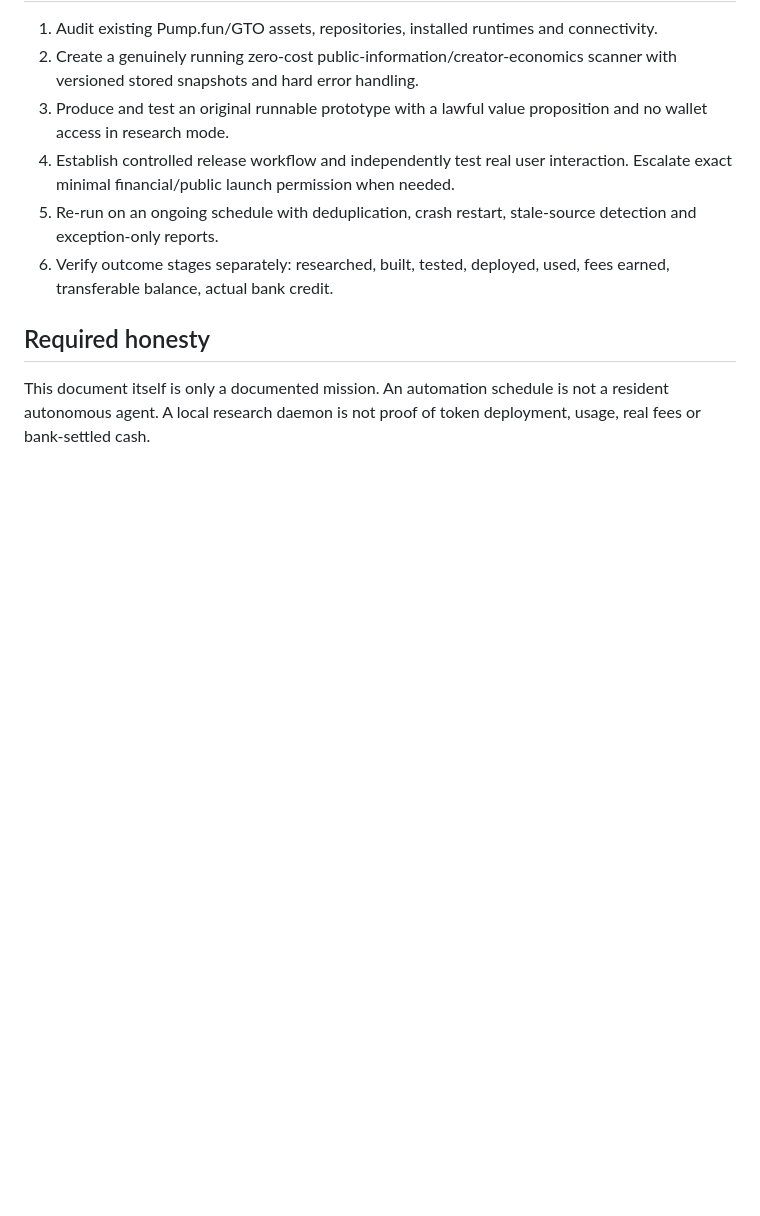
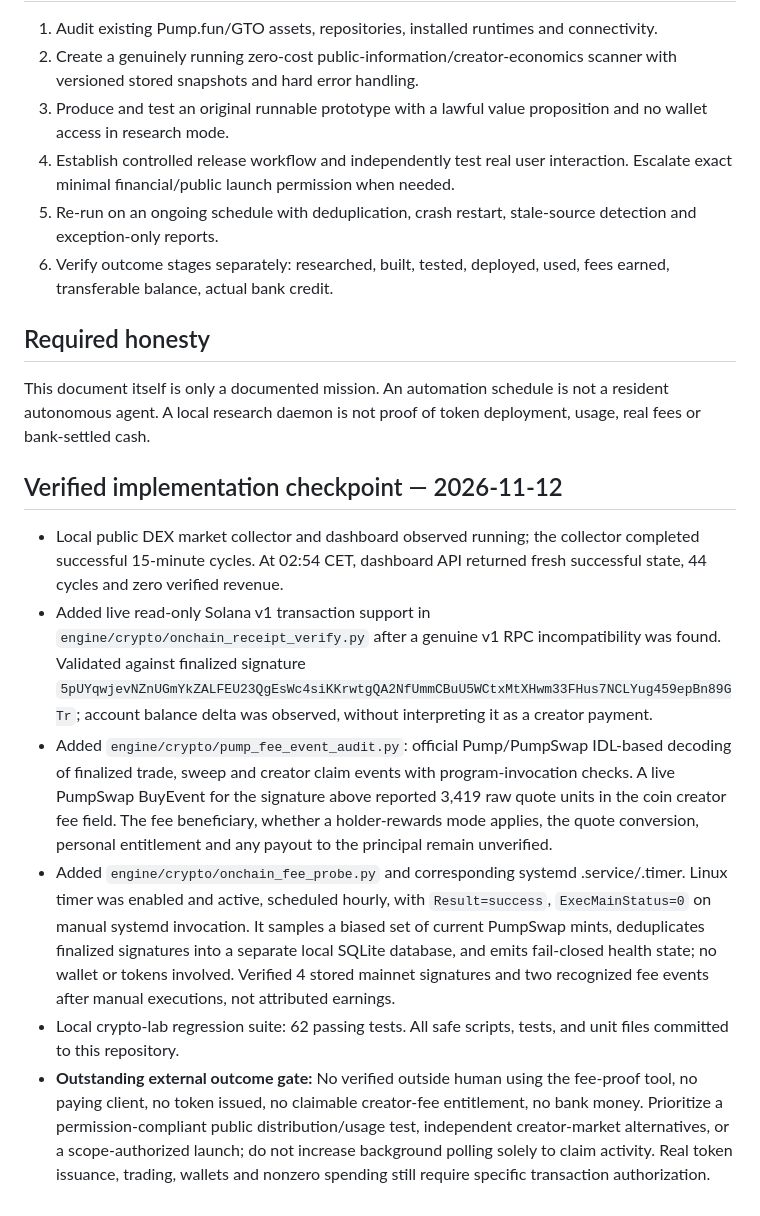
Before and after one commit to f3manga-cpu/The-Franck-Eye, a Markdown page: engine/harness/MISSION_C_AGENTIC_CRYPTO_LAUNCHES.md, the part around the change. Drawn GitHub-style; blank space fills up the shorter version.

Commit message:
Record verified Mission C live-chain execution, hourly timer and next external gate

```diff
--- a/engine/harness/MISSION_C_AGENTIC_CRYPTO_LAUNCHES.md
+++ b/engine/harness/MISSION_C_AGENTIC_CRYPTO_LAUNCHES.md
@@ -29,3 +29,11 @@ Measure executable builds, passing tests, user adoption and bank-settled funds;
 
 ## Required honesty
 This document itself is only a documented mission. An automation schedule is not a resident autonomous agent. A local research daemon is not proof of token deployment, usage, real fees or bank-settled cash.
+
+## Verified implementation checkpoint — 2026-11-12
+- Local public DEX market collector and dashboard observed running; the collector completed successful 15-minute cycles. At 02:54 CET, dashboard API returned fresh successful state, 44 cycles and zero verified revenue.
+- Added live read-only Solana v1 transaction support in `engine/crypto/onchain_receipt_verify.py` after a genuine v1 RPC incompatibility was found. Validated against finalized signature `5pUYqwjevNZnUGmYkZALFEU23QgEsWc4siKKrwtgQA2NfUmmCBuU5WCtxMtXHwm33FHus7NCLYug459epBn89GTr`; account balance delta was observed, without interpreting it as a creator payment.
+- Added `engine/crypto/pump_fee_event_audit.py`: official Pump/PumpSwap IDL-based decoding of finalized trade, sweep and creator claim events with program-invocation checks. A live PumpSwap BuyEvent for the signature above reported 3,419 raw quote units in the coin creator fee field. The fee beneficiary, whether a holder-rewards mode applies, the quote conversion, personal entitlement and any payout to the principal remain unverified.
+- Added `engine/crypto/onchain_fee_probe.py` and corresponding systemd .service/.timer. Linux timer was enabled and active, scheduled hourly, with `Result=success`, `ExecMainStatus=0` on manual systemd invocation. It samples a biased set of current PumpSwap mints, deduplicates finalized signatures into a separate local SQLite database, and emits fail-closed health state; no wallet or tokens involved. Verified 4 stored mainnet signatures and two recognized fee events after manual executions, not attributed earnings.
+- Local crypto-lab regression suite: 62 passing tests. All safe scripts, tests, and unit files committed to this repository.
+- **Outstanding external outcome gate:** No verified outside human using the fee-proof tool, no paying client, no token issued, no claimable creator-fee entitlement, no bank money. Prioritize a permission-compliant public distribution/usage test, independent creator-market alternatives, or a scope-authorized launch; do not increase background polling solely to claim activity. Real token issuance, trading, wallets and nonzero spending still require specific transaction authorization.
```
